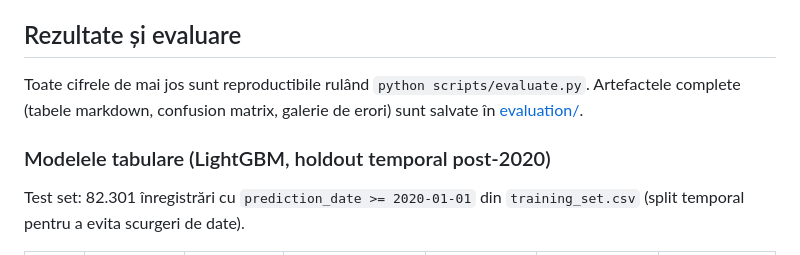
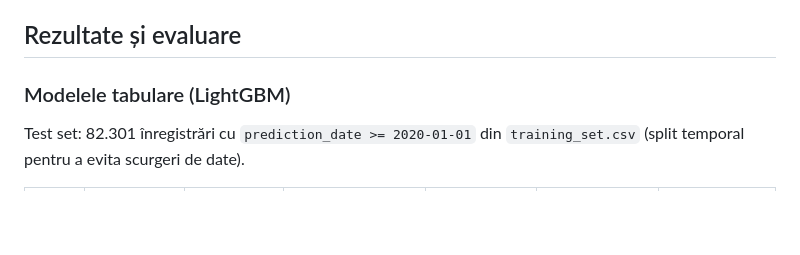
Before and after one commit to octavh/earthquake_predictor, a Markdown page: README.md, the part around the change. GitHub-like rendering; blank space fills up the shorter version.

```diff
--- a/README.md
+++ b/README.md
@@ -75,9 +75,7 @@ Apasă pe o locație de pe hartă și vezi:
 
 ## Rezultate și evaluare
 
-Toate cifrele de mai jos sunt reproductibile rulând `python scripts/evaluate.py`. Artefactele complete (tabele markdown, confusion matrix, galerie de erori) sunt salvate în [evaluation/](evaluation/).
-
-### Modelele tabulare (LightGBM, holdout temporal post-2020)
+### Modelele tabulare (LightGBM)
 
 Test set: 82.301 înregistrări cu `prediction_date >= 2020-01-01` din `training_set.csv` (split temporal pentru a evita scurgeri de date).
 
```
